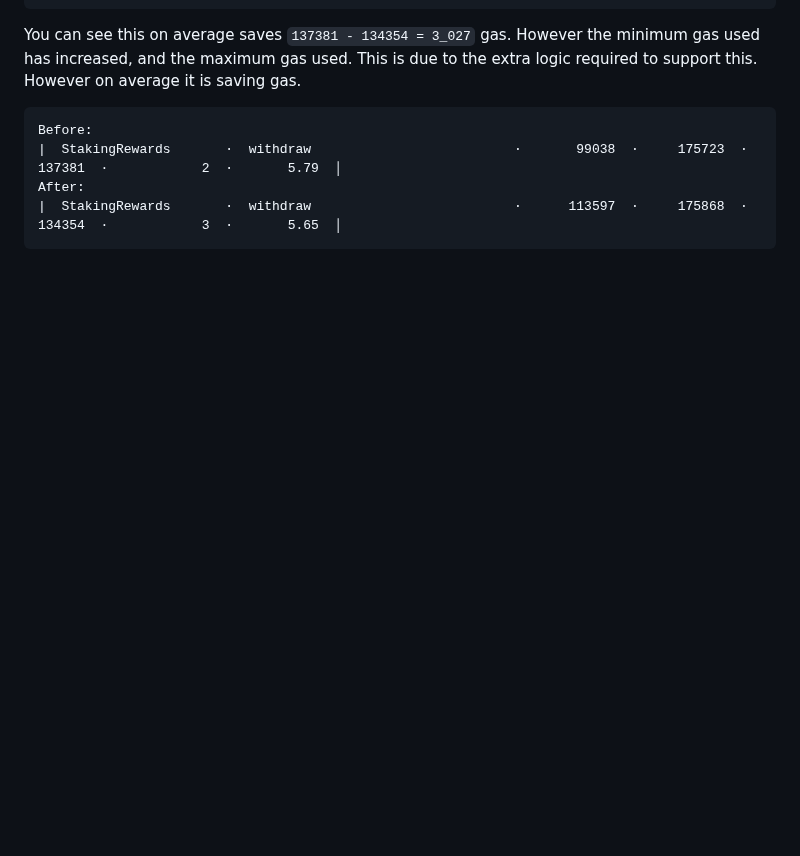
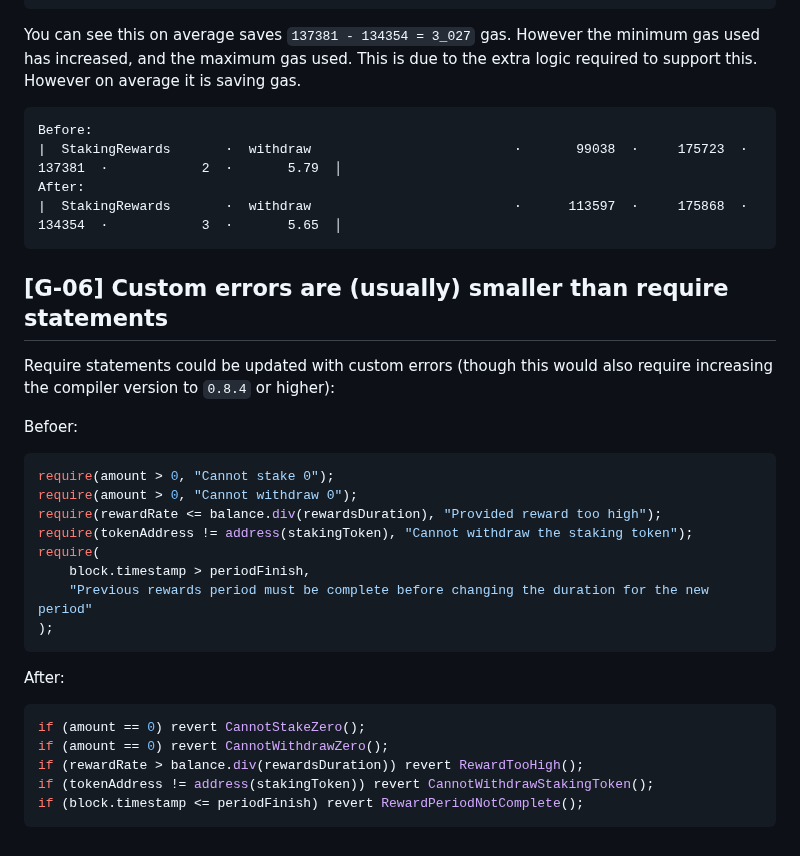
Before and after one commit to tommyrharper/rareskills-work, a Markdown page: week15/staking-rewards.md, the part around the change. Drawn GitHub-style; blank space fills up the shorter version.

Commit message:
feat: Custom errors are (usually) smaller than require statements

````diff
--- a/week15/staking-rewards.md
+++ b/week15/staking-rewards.md
@@ -192,3 +192,28 @@ Before:
 After:
 |  StakingRewards       ·  withdraw                          ·      113597  ·     175868  ·           134354  ·            3  ·       5.65  │
 ```
+
+## [G-06] Custom errors are (usually) smaller than require statements
+
+Require statements could be updated with custom errors (though this would also require increasing the compiler version to `0.8.4` or higher):
+
+Befoer:
+```solidity
+require(amount > 0, "Cannot stake 0");
+require(amount > 0, "Cannot withdraw 0");
+require(rewardRate <= balance.div(rewardsDuration), "Provided reward too high");
+require(tokenAddress != address(stakingToken), "Cannot withdraw the staking token");
+require(
+    block.timestamp > periodFinish,
+    "Previous rewards period must be complete before changing the duration for the new period"
+);
+```
+
+After:
+```solidity
+if (amount == 0) revert CannotStakeZero();
+if (amount == 0) revert CannotWithdrawZero();
+if (rewardRate > balance.div(rewardsDuration)) revert RewardTooHigh();
+if (tokenAddress != address(stakingToken)) revert CannotWithdrawStakingToken();
+if (block.timestamp <= periodFinish) revert RewardPeriodNotComplete();
+```
````
